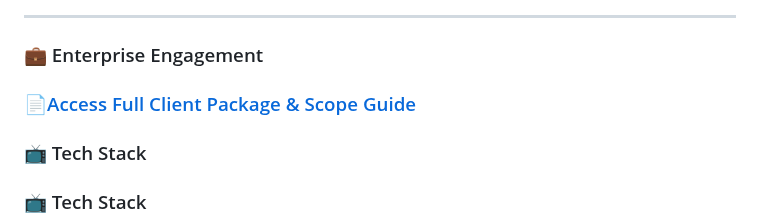
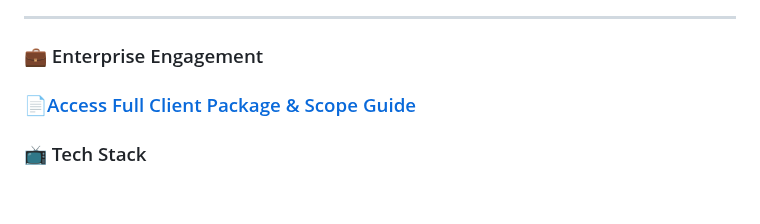
Before and after one commit to rcortez056-spec/Ramon-Cortez, a Markdown page: README.md, the part around the change. GitHub-like rendering; blank space fills up the shorter version.

Commit message:
Fix duplicate Tech Stack heading in README
Removed duplicate Tech Stack heading from README.

```diff
--- a/README.md
+++ b/README.md
@@ -43,7 +43,6 @@ Every system is engineered with:
 
 ### 💼 Enterprise Engagement
  ### 📄[Access Full Client Package & Scope Guide](https://docs.google.com/document/d/1W3kjragvEpsg12eQYstqhjrljtsLWjqaclg2ety8eFY/edit?tab=t.0)
-### 📺 Tech Stack
 ### 📺 Tech Stack
 
 * **Orchestration:** [Relevance AI](https://relevanceai.com/?via=ramon)
```
